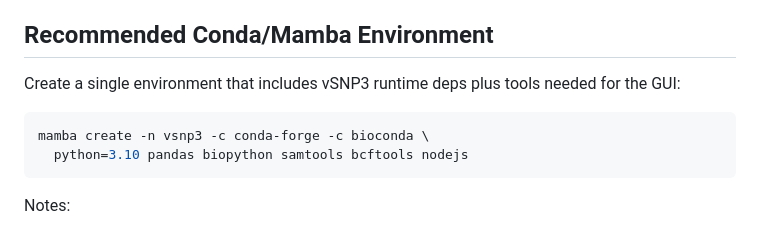
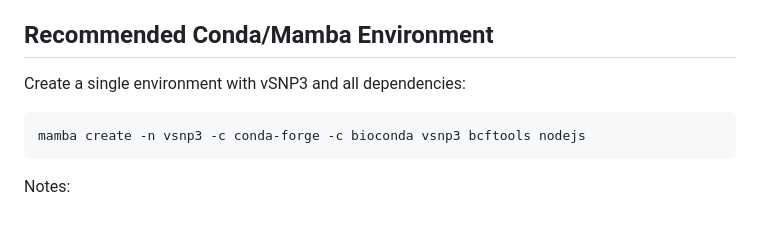
Before and after one commit to kapurlab/vsnp_gui, a Markdown page: README.md, the part around the change. Drawn GitHub-style.

Commit message:
Simplify install to single vsnp3 bioconda package
Co-Authored-By: Claude Opus 4.6 <noreply@anthropic.com>

````diff
--- a/README.md
+++ b/README.md
@@ -27,11 +27,10 @@ This project consists of two separate repositories:
 
 ## Recommended Conda/Mamba Environment
 
-Create a single environment that includes vSNP3 runtime deps plus tools needed for the GUI:
+Create a single environment with vSNP3 and all dependencies:
 
 ```bash
-mamba create -n vsnp3 -c conda-forge -c bioconda \
-  python=3.10 pandas biopython samtools bcftools nodejs
+mamba create -n vsnp3 -c conda-forge -c bioconda vsnp3 bcftools nodejs
 ```
 
 Notes:
````
